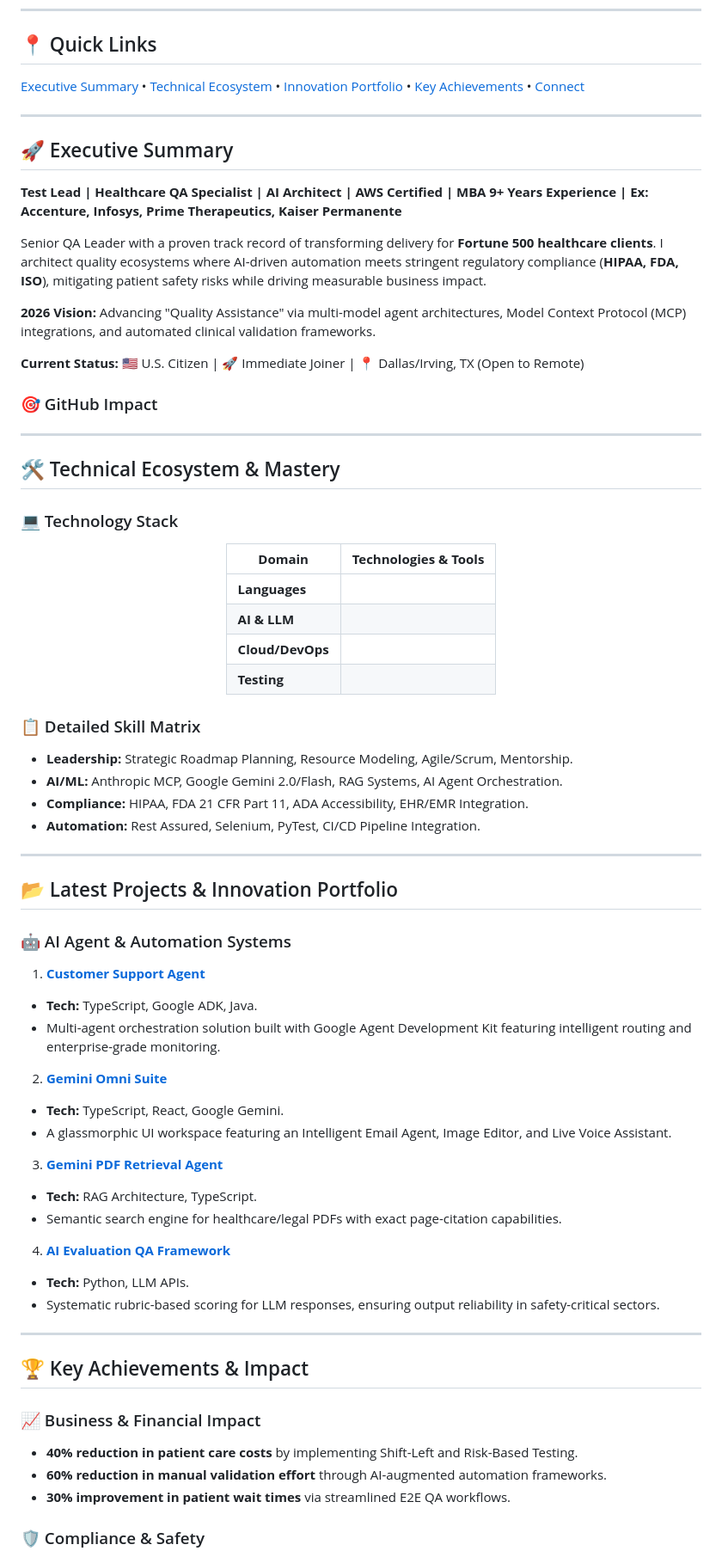
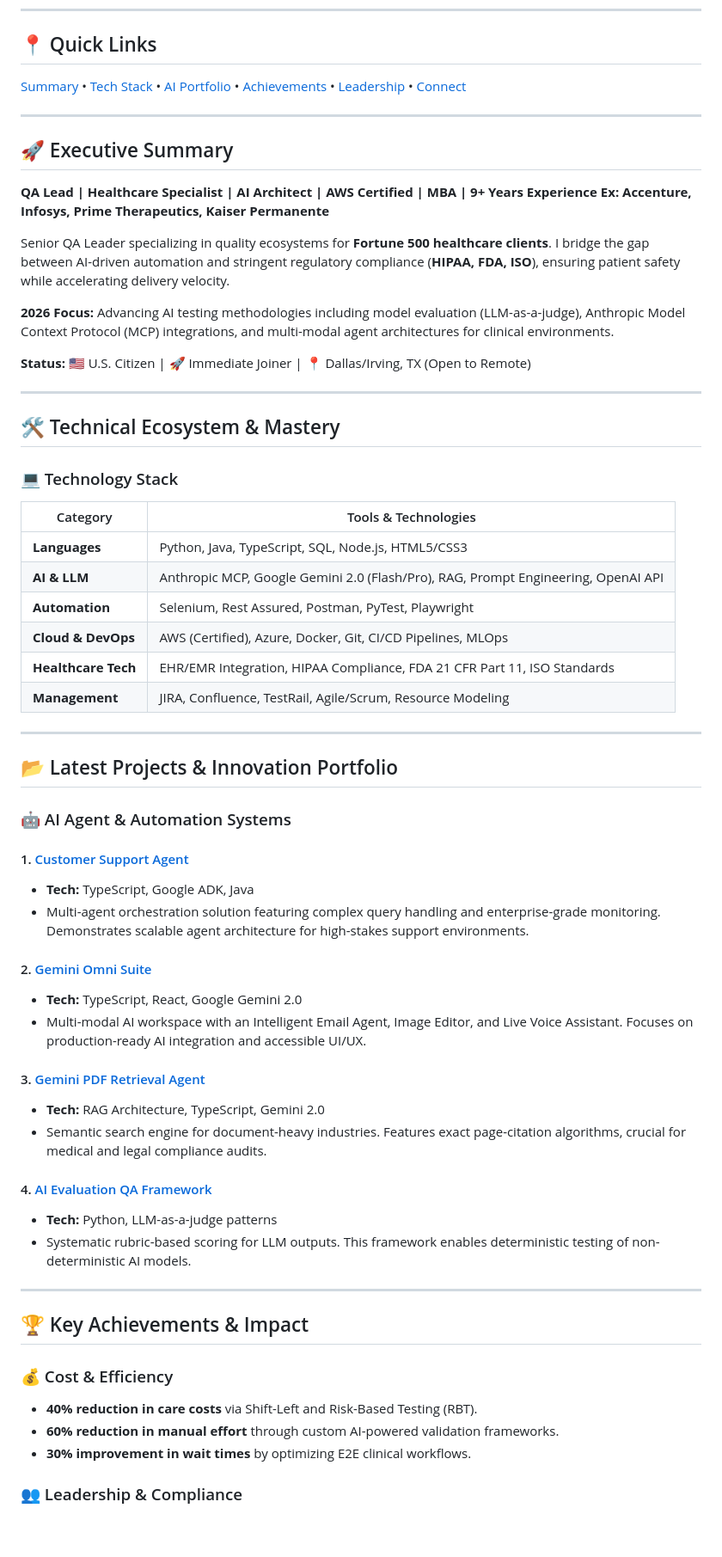
Before and after one commit to darshil0/darshil0, a Markdown page: README.md, the part around one of its changes. Shown at 86% size. Drawn GitHub-style; blank space fills up the shorter version.

```diff
--- a/README.md
+++ b/README.md
@@ -6,21 +6,19 @@
 
 ## 📍 Quick Links
 
-[Executive Summary](https://www.google.com/search?q=%23-executive-summary) • [Technical Ecosystem](https://www.google.com/search?q=%23-technical-ecosystem--mastery) • [Innovation Portfolio](https://www.google.com/search?q=%23-latest-projects--innovation-portfolio) • [Key Achievements](https://www.google.com/search?q=%23-key-achievements--impact) • [Connect](https://www.google.com/search?q=%23-connect--collaborate)
+[Summary](https://www.google.com/search?q=%23-executive-summary) • [Tech Stack](https://www.google.com/search?q=%23-technical-ecosystem--mastery) • [AI Portfolio](https://www.google.com/search?q=%23-latest-projects--innovation-portfolio) • [Achievements](https://www.google.com/search?q=%23-key-achievements--impact) • [Leadership](https://www.google.com/search?q=%23-leadership-philosophy) • [Connect](https://www.google.com/search?q=%23-connect--collaborate)
 
 ---
 
 ## 🚀 Executive Summary
 
-**Test Lead | Healthcare QA Specialist | AI Architect | AWS Certified | MBA** **9+ Years Experience | Ex: Accenture, Infosys, Prime Therapeutics, Kaiser Permanente**
+**QA Lead | Healthcare Specialist | AI Architect | AWS Certified | MBA | 9+ Years Experience** **Ex: Accenture, Infosys, Prime Therapeutics, Kaiser Permanente**
 
-Senior QA Leader with a proven track record of transforming delivery for **Fortune 500 healthcare clients**. I architect quality ecosystems where AI-driven automation meets stringent regulatory compliance (**HIPAA, FDA, ISO**), mitigating patient safety risks while driving measurable business impact.
+Senior QA Leader specializing in quality ecosystems for **Fortune 500 healthcare clients**. I bridge the gap between AI-driven automation and stringent regulatory compliance (**HIPAA, FDA, ISO**), ensuring patient safety while accelerating delivery velocity.
 
-**2026 Vision:** Advancing "Quality Assistance" via multi-model agent architectures, Model Context Protocol (MCP) integrations, and automated clinical validation frameworks.
+**2026 Focus:** Advancing AI testing methodologies including model evaluation (LLM-as-a-judge), Anthropic Model Context Protocol (MCP) integrations, and multi-modal agent architectures for clinical environments.
 
-**Current Status:** 🇺🇸 U.S. Citizen | 🚀 Immediate Joiner | 📍 Dallas/Irving, TX (Open to Remote)
-
-### 🎯 GitHub Impact
+**Status:** 🇺🇸 U.S. Citizen | 🚀 Immediate Joiner | 📍 Dallas/Irving, TX (Open to Remote)
 
 ---
 
@@ -28,23 +26,14 @@ Senior QA Leader with a proven track record of transforming delivery for **Fortu
 
 ### 💻 Technology Stack
 
-<div align="center">
-
-| **Domain** | **Technologies & Tools** |
+| Category | Tools & Technologies |
 | --- | --- |
-| **Languages** |  |
-| **AI & LLM** |  |
-| **Cloud/DevOps** |  |
-| **Testing** |  |
-
-</div>
-
-### 📋 Detailed Skill Matrix
-
-* **Leadership:** Strategic Roadmap Planning, Resource Modeling, Agile/Scrum, Mentorship.
-* **AI/ML:** Anthropic MCP, Google Gemini 2.0/Flash, RAG Systems, AI Agent Orchestration.
-* **Compliance:** HIPAA, FDA 21 CFR Part 11, ADA Accessibility, EHR/EMR Integration.
-* **Automation:** Rest Assured, Selenium, PyTest, CI/CD Pipeline Integration.
+| **Languages** | Python, Java, TypeScript, SQL, Node.js, HTML5/CSS3 |
+| **AI & LLM** | Anthropic MCP, Google Gemini 2.0 (Flash/Pro), RAG, Prompt Engineering, OpenAI API |
+| **Automation** | Selenium, Rest Assured, Postman, PyTest, Playwright |
+| **Cloud & DevOps** | AWS (Certified), Azure, Docker, Git, CI/CD Pipelines, MLOps |
+| **Healthcare Tech** | EHR/EMR Integration, HIPAA Compliance, FDA 21 CFR Part 11, ISO Standards |
+| **Management** | JIRA, Confluence, TestRail, Agile/Scrum, Resource Modeling |
 
 ---
 
@@ -52,36 +41,35 @@ Senior QA Leader with a proven track record of transforming delivery for **Fortu
 
 ### 🤖 AI Agent & Automation Systems
 
-1. **[Customer Support Agent](https://github.com/darshil0/customer-support-agent)**
-* **Tech:** TypeScript, Google ADK, Java.
-* Multi-agent orchestration solution built with Google Agent Development Kit featuring intelligent routing and enterprise-grade monitoring.
+#### 1. [Customer Support Agent](https://github.com/darshil0/customer-support-agent)
 
+* **Tech:** TypeScript, Google ADK, Java
+* Multi-agent orchestration solution featuring complex query handling and enterprise-grade monitoring. Demonstrates scalable agent architecture for high-stakes support environments.
 
-2. **[Gemini Omni Suite](https://github.com/darshil0/Gemini-Omni-Suite)**
-* **Tech:** TypeScript, React, Google Gemini.
-* A glassmorphic UI workspace featuring an Intelligent Email Agent, Image Editor, and Live Voice Assistant.
+#### 2. [Gemini Omni Suite](https://github.com/darshil0/Gemini-Omni-Suite)
 
+* **Tech:** TypeScript, React, Google Gemini 2.0
+* Multi-modal AI workspace with an Intelligent Email Agent, Image Editor, and Live Voice Assistant. Focuses on production-ready AI integration and accessible UI/UX.
 
-3. **[Gemini PDF Retrieval Agent](https://github.com/darshil0/gemini-pdf-retrieval-agent)**
-* **Tech:** RAG Architecture, TypeScript.
-* Semantic search engine for healthcare/legal PDFs with exact page-citation capabilities.
+#### 3. [Gemini PDF Retrieval Agent](https://github.com/darshil0/gemini-pdf-retrieval-agent)
 
+* **Tech:** RAG Architecture, TypeScript, Gemini 2.0
+* Semantic search engine for document-heavy industries. Features exact page-citation algorithms, crucial for medical and legal compliance audits.
 
-4. **[AI Evaluation QA Framework](https://github.com/darshil0/AI-Evaluation-QA)**
-* **Tech:** Python, LLM APIs.
-* Systematic rubric-based scoring for LLM responses, ensuring output reliability in safety-critical sectors.
+#### 4. [AI Evaluation QA Framework](https://github.com/darshil0/AI-Evaluation-QA)
 
-
+* **Tech:** Python, LLM-as-a-judge patterns
+* Systematic rubric-based scoring for LLM outputs. This framework enables deterministic testing of non-deterministic AI models.
 
 ---
 
 ## 🏆 Key Achievements & Impact
 
-### 📈 Business & Financial Impact
+### 💰 Cost & Efficiency
 
-* **40% reduction in patient care costs** by implementing Shift-Left and Risk-Based Testing.
-* **60% reduction in manual validation effort** through AI-augmented automation frameworks.
-* **30% improvement in patient wait times** via streamlined E2E QA workflows.
+* **40% reduction in care costs** via Shift-Left and Risk-Based Testing (RBT).
+* **60% reduction in manual effort** through custom AI-powered validation frameworks.
+* **30% improvement in wait times** by optimizing E2E clinical workflows.
 
-### 🛡️ Compliance & Safety
+### 👥 Leadership & Compliance
 
```
Also changed, not shown: other parts of README.md (+14 -16 lines).
